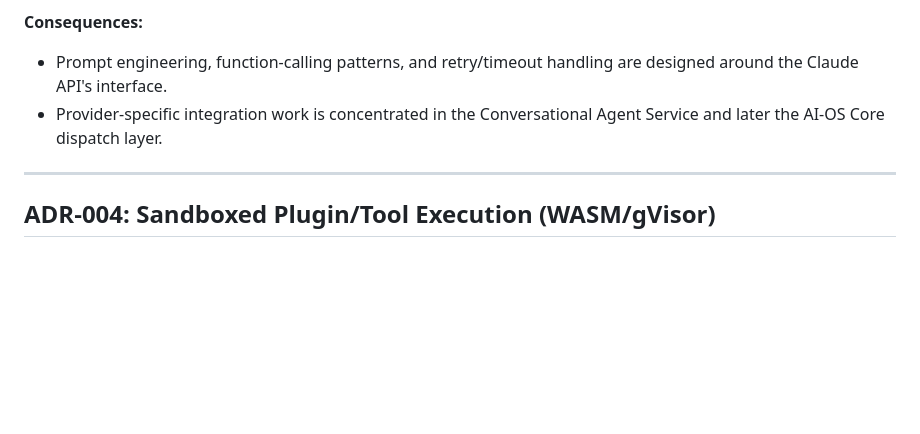
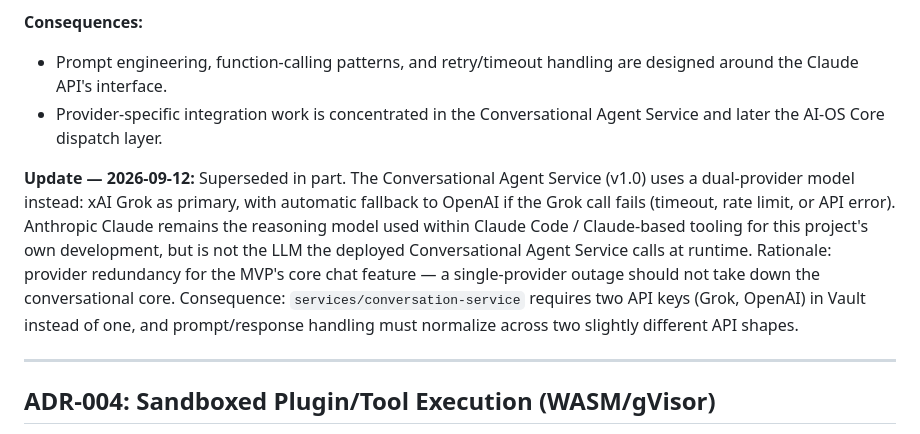
Before and after one commit to mahiuddin11/ai-assistant, a Markdown page: docs/decisions.md, the part around the change. Drawn GitHub-style; blank space fills up the shorter version.

Commit message:
docs: update ADR-003 - multi-provider LLM fallback chain finalized

```diff
--- a/docs/decisions.md
+++ b/docs/decisions.md
@@ -45,6 +45,16 @@ This document records the key design decisions embedded in the project's archite
 **Consequences:**
 - Prompt engineering, function-calling patterns, and retry/timeout handling are designed around the Claude API's interface.
 - Provider-specific integration work is concentrated in the Conversational Agent Service and later the AI-OS Core dispatch layer.
+
+**Update — 2026-09-12:** Superseded in part. The Conversational Agent Service (v1.0) uses a
+dual-provider model instead: xAI Grok as primary, with automatic fallback to OpenAI if the
+Grok call fails (timeout, rate limit, or API error). Anthropic Claude remains the reasoning
+model used within Claude Code / Claude-based tooling for this project's own development, but
+is not the LLM the deployed Conversational Agent Service calls at runtime. Rationale: provider
+redundancy for the MVP's core chat feature — a single-provider outage should not take down the
+conversational core. Consequence: `services/conversation-service` requires two API keys (Grok,
+OpenAI) in Vault instead of one, and prompt/response handling must normalize across two
+slightly different API shapes.
 
 ---
 
```
